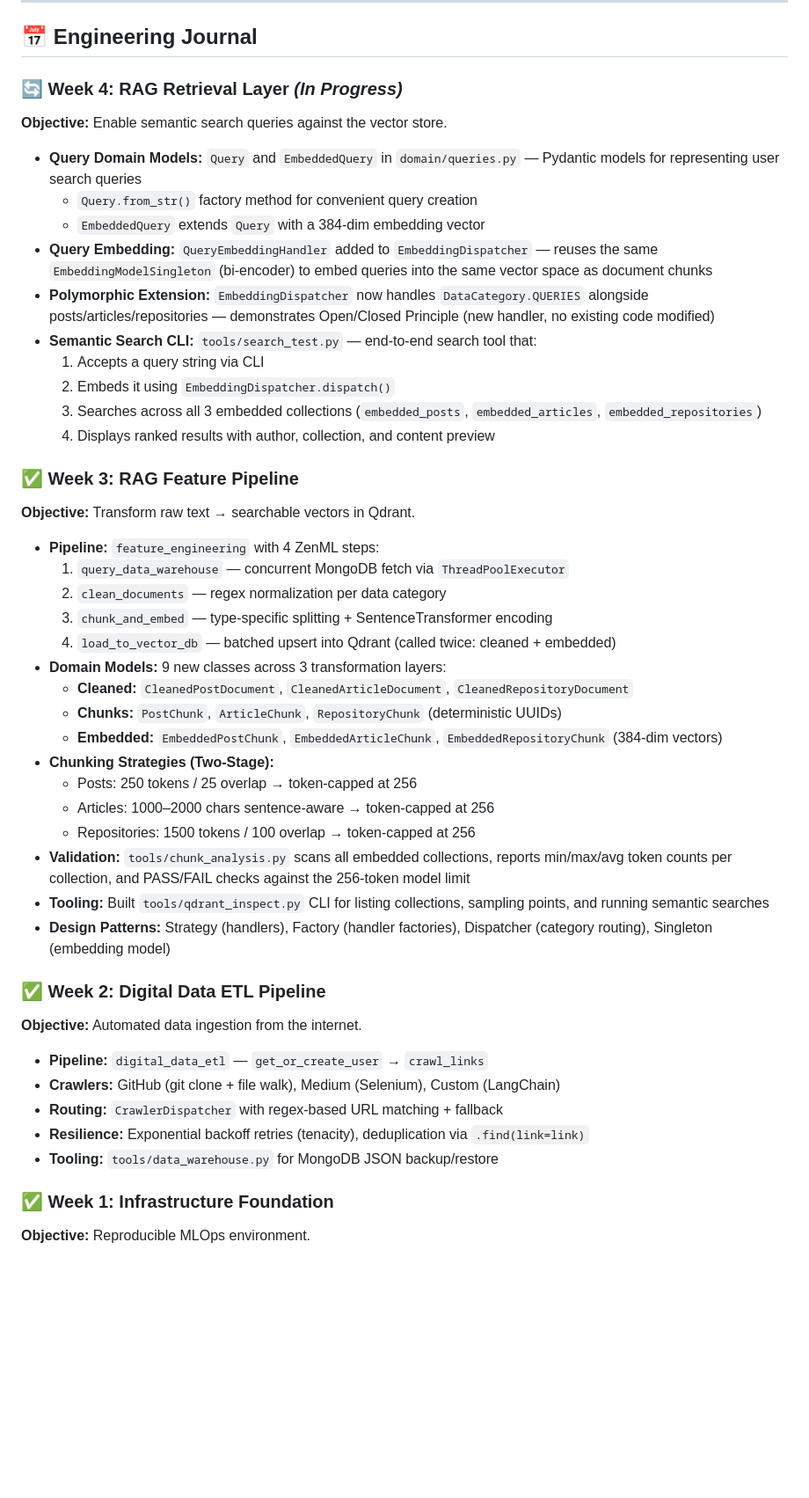
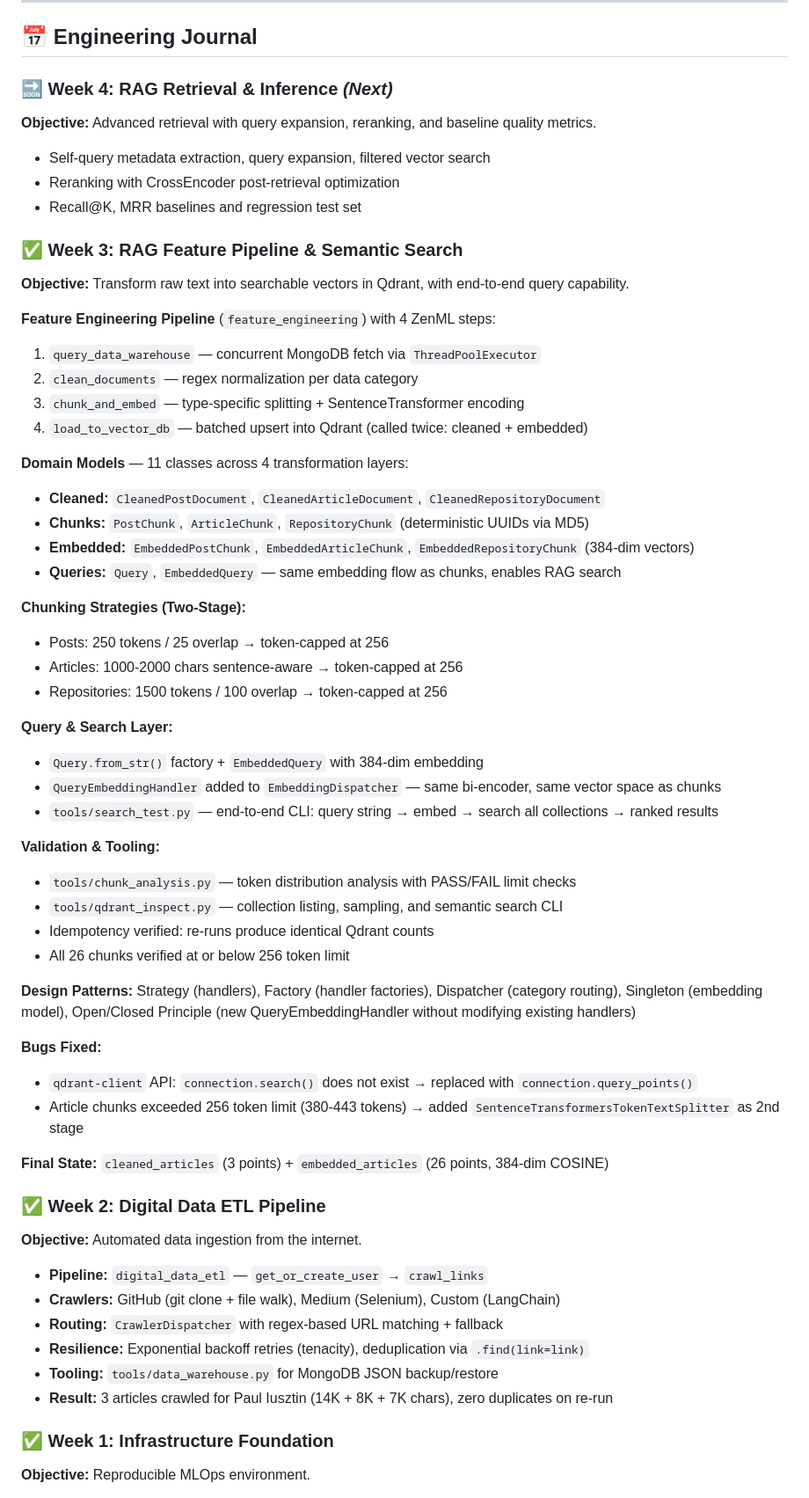
Before and after one commit to sh-arka22/MoodSwarm-LLM, a Markdown page: README.md, the part around one of its changes. Shown at 88% size. Drawn GitHub-style; blank space fills up the shorter version.

Commit message:
rag adaptation

```diff
--- a/README.md
+++ b/README.md
@@ -134,39 +147,51 @@ moodSwarm/
 
 ## 📅 Engineering Journal
 
-### 🔄 Week 4: RAG Retrieval Layer *(In Progress)*
-**Objective:** Enable semantic search queries against the vector store.
+### 🔜 Week 4: RAG Retrieval & Inference *(Next)*
+**Objective:** Advanced retrieval with query expansion, reranking, and baseline quality metrics.
 
-- **Query Domain Models:** `Query` and `EmbeddedQuery` in `domain/queries.py` — Pydantic models for representing user search queries
-  - `Query.from_str()` factory method for convenient query creation
-  - `EmbeddedQuery` extends `Query` with a 384-dim embedding vector
-- **Query Embedding:** `QueryEmbeddingHandler` added to `EmbeddingDispatcher` — reuses the same `EmbeddingModelSingleton` (bi-encoder) to embed queries into the same vector space as document chunks
-- **Polymorphic Extension:** `EmbeddingDispatcher` now handles `DataCategory.QUERIES` alongside posts/articles/repositories — demonstrates Open/Closed Principle (new handler, no existing code modified)
-- **Semantic Search CLI:** `tools/search_test.py` — end-to-end search tool that:
-  1. Accepts a query string via CLI
-  2. Embeds it using `EmbeddingDispatcher.dispatch()`
-  3. Searches across all 3 embedded collections (`embedded_posts`, `embedded_articles`, `embedded_repositories`)
-  4. Displays ranked results with author, collection, and content preview
+- Self-query metadata extraction, query expansion, filtered vector search
+- Reranking with CrossEncoder post-retrieval optimization
+- Recall@K, MRR baselines and regression test set
 
-### ✅ Week 3: RAG Feature Pipeline
-**Objective:** Transform raw text → searchable vectors in Qdrant.
+### ✅ Week 3: RAG Feature Pipeline & Semantic Search
+**Objective:** Transform raw text into searchable vectors in Qdrant, with end-to-end query capability.
 
-- **Pipeline:** `feature_engineering` with 4 ZenML steps:
-  1. `query_data_warehouse` — concurrent MongoDB fetch via `ThreadPoolExecutor`
-  2. `clean_documents` — regex normalization per data category
-  3. `chunk_and_embed` — type-specific splitting + SentenceTransformer encoding
-  4. `load_to_vector_db` — batched upsert into Qdrant (called twice: cleaned + embedded)
-- **Domain Models:** 9 new classes across 3 transformation layers:
-  - **Cleaned:** `CleanedPostDocument`, `CleanedArticleDocument`, `CleanedRepositoryDocument`
-  - **Chunks:** `PostChunk`, `ArticleChunk`, `RepositoryChunk` (deterministic UUIDs)
-  - **Embedded:** `EmbeddedPostChunk`, `EmbeddedArticleChunk`, `EmbeddedRepositoryChunk` (384-dim vectors)
-- **Chunking Strategies (Two-Stage):**
-  - Posts: 250 tokens / 25 overlap → token-capped at 256
-  - Articles: 1000–2000 chars sentence-aware → token-capped at 256
-  - Repositories: 1500 tokens / 100 overlap → token-capped at 256
-- **Validation:** `tools/chunk_analysis.py` scans all embedded collections, reports min/max/avg token counts per collection, and PASS/FAIL checks against the 256-token model limit
-- **Tooling:** Built `tools/qdrant_inspect.py` CLI for listing collections, sampling points, and running semantic searches
-- **Design Patterns:** Strategy (handlers), Factory (handler factories), Dispatcher (category routing), Singleton (embedding model)
+**Feature Engineering Pipeline** (`feature_engineering`) with 4 ZenML steps:
+1. `query_data_warehouse` — concurrent MongoDB fetch via `ThreadPoolExecutor`
+2. `clean_documents` — regex normalization per data category
+3. `chunk_and_embed` — type-specific splitting + SentenceTransformer encoding
+4. `load_to_vector_db` — batched upsert into Qdrant (called twice: cleaned + embedded)
+
+**Domain Models** — 11 classes across 4 transformation layers:
+- **Cleaned:** `CleanedPostDocument`, `CleanedArticleDocument`, `CleanedRepositoryDocument`
+- **Chunks:** `PostChunk`, `ArticleChunk`, `RepositoryChunk` (deterministic UUIDs via MD5)
+- **Embedded:** `EmbeddedPostChunk`, `EmbeddedArticleChunk`, `EmbeddedRepositoryChunk` (384-dim vectors)
+- **Queries:** `Query`, `EmbeddedQuery` — same embedding flow as chunks, enables RAG search
+
+**Chunking Strategies (Two-Stage):**
+- Posts: 250 tokens / 25 overlap → token-capped at 256
+- Articles: 1000-2000 chars sentence-aware → token-capped at 256
+- Repositories: 1500 tokens / 100 overlap → token-capped at 256
+
+**Query & Search Layer:**
+- `Query.from_str()` factory + `EmbeddedQuery` with 384-dim embedding
+- `QueryEmbeddingHandler` added to `EmbeddingDispatcher` — same bi-encoder, same vector space as chunks
+- `tools/search_test.py` — end-to-end CLI: query string → embed → search all collections → ranked results
+
+**Validation & Tooling:**
+- `tools/chunk_analysis.py` — token distribution analysis with PASS/FAIL limit checks
+- `tools/qdrant_inspect.py` — collection listing, sampling, and semantic search CLI
+- Idempotency verified: re-runs produce identical Qdrant counts
+- All 26 chunks verified at or below 256 token limit
+
+**Design Patterns:** Strategy (handlers), Factory (handler factories), Dispatcher (category routing), Singleton (embedding model), Open/Closed Principle (new QueryEmbeddingHandler without modifying existing handlers)
+
+**Bugs Fixed:**
+- `qdrant-client` API: `connection.search()` does not exist → replaced with `connection.query_points()`
+- Article chunks exceeded 256 token limit (380-443 tokens) → added `SentenceTransformersTokenTextSplitter` as 2nd stage
+
+**Final State:** `cleaned_articles` (3 points) + `embedded_articles` (26 points, 384-dim COSINE)
 
 ### ✅ Week 2: Digital Data ETL Pipeline
 **Objective:** Automated data ingestion from the internet.
@@ -176,6 +201,7 @@ moodSwarm/
 - **Routing:** `CrawlerDispatcher` with regex-based URL matching + fallback
 - **Resilience:** Exponential backoff retries (tenacity), deduplication via `.find(link=link)`
 - **Tooling:** `tools/data_warehouse.py` for MongoDB JSON backup/restore
+- **Result:** 3 articles crawled for Paul Iusztin (14K + 8K + 7K chars), zero duplicates on re-run
 
 ### ✅ Week 1: Infrastructure Foundation
 **Objective:** Reproducible MLOps environment.
```
Also changed, not shown: other parts of README.md (+22 -9 lines).
